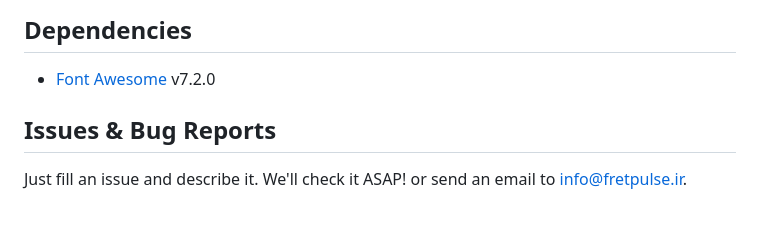
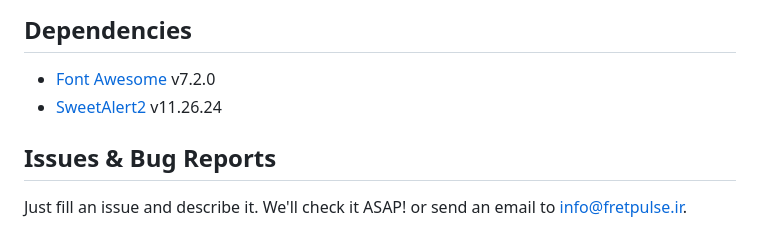
Before and after one commit to sepandhaghighi/fretpulse, a Markdown page: README.md, the part around the change. Rendered like a GitHub page.

Commit message:
doc : update README.md

```diff
--- a/README.md
+++ b/README.md
@@ -101,6 +101,7 @@ http://localhost:5003
 ## Dependencies
 
 - [Font Awesome](https://fontawesome.com/) v7.2.0
+- [SweetAlert2](https://sweetalert2.github.io/) v11.26.24
 
 
 ## Issues & Bug Reports
```
